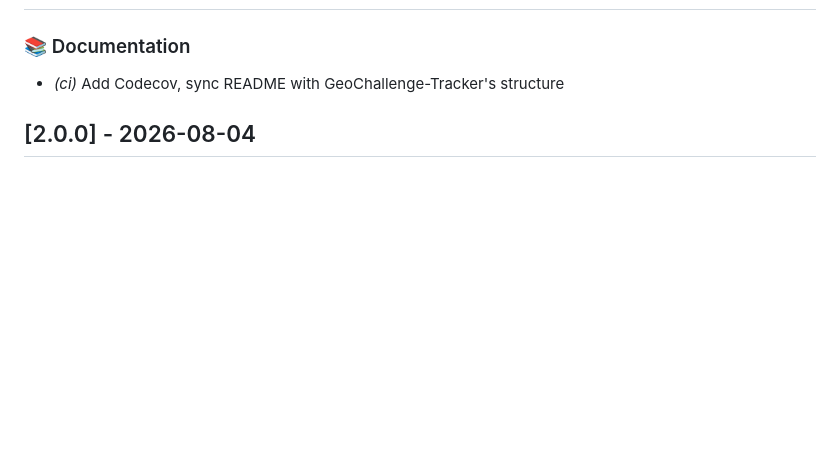
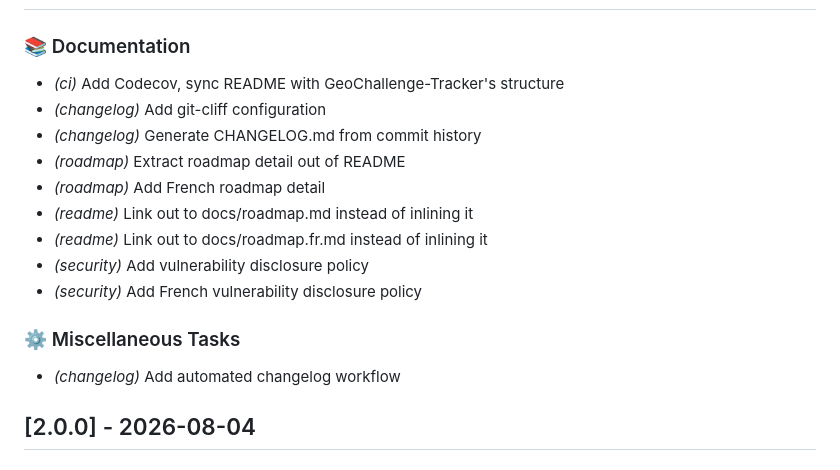
Before and after one commit to MarvinLeRouge/CC-Beacon, a Markdown page: CHANGELOG.md, the part around the change. Rendered like a GitHub page; blank space fills up the shorter version.

Commit message:
chore(changelog): update CHANGELOG.md

```diff
--- a/CHANGELOG.md
+++ b/CHANGELOG.md
@@ -10,6 +10,18 @@ To regenerate locally, run `npx git-cliff -o CHANGELOG.md`.
 ### 📚 Documentation
 
 - *(ci)* Add Codecov, sync README with GeoChallenge-Tracker's structure
+- *(changelog)* Add git-cliff configuration
+- *(changelog)* Generate CHANGELOG.md from commit history
+- *(roadmap)* Extract roadmap detail out of README
+- *(roadmap)* Add French roadmap detail
+- *(readme)* Link out to docs/roadmap.md instead of inlining it
+- *(readme)* Link out to docs/roadmap.fr.md instead of inlining it
+- *(security)* Add vulnerability disclosure policy
+- *(security)* Add French vulnerability disclosure policy
+
+### ⚙️ Miscellaneous Tasks
+
+- *(changelog)* Add automated changelog workflow
 ## [2.0.0] - 2026-08-04
 
 ### 🚀 Features
```
